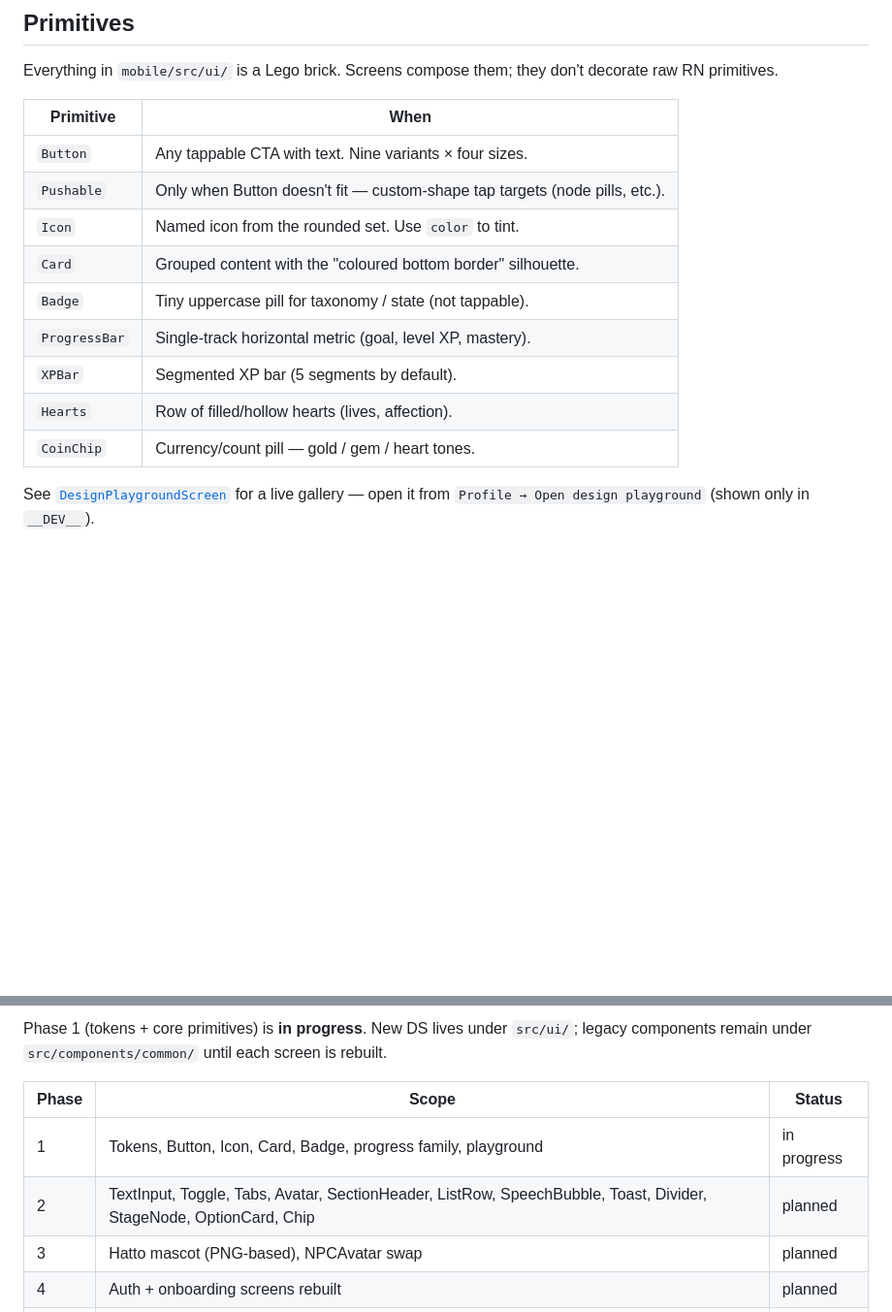
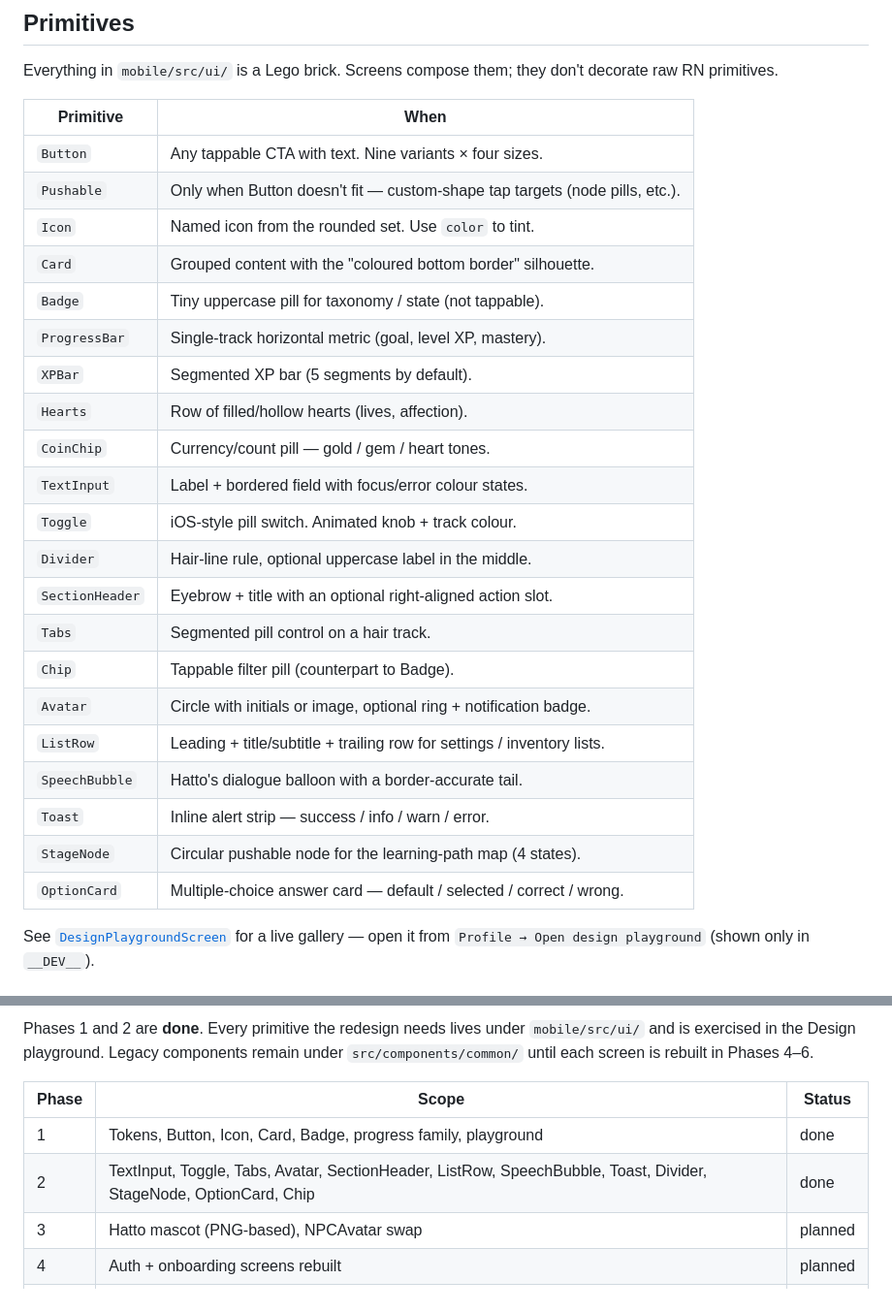
Before and after one commit to bingoring/forin, a Markdown page: docs/design-system.md, 2 parts joined by grey strips. Shown at 97% size. Rendered like a GitHub page; blank space fills up the shorter version.

Commit message:
docs: refresh design-system.md for Phase 2 completion
Add the twelve new primitives to the primitive table and mark phases
1–2 done in the migration status.

```diff
--- a/docs/design-system.md
+++ b/docs/design-system.md
@@ -121,17 +121,29 @@ See `src/theme/text.ts` for the full set. Component-local text tweaks (one-off l
 
 Everything in `mobile/src/ui/` is a Lego brick. Screens compose them; they don't decorate raw RN primitives.
 
-| Primitive    | When                                                                        |
-| ------------ | --------------------------------------------------------------------------- |
-| `Button`     | Any tappable CTA with text. Nine variants × four sizes.                     |
-| `Pushable`   | Only when Button doesn't fit — custom-shape tap targets (node pills, etc.). |
-| `Icon`       | Named icon from the rounded set. Use `color` to tint.                        |
-| `Card`       | Grouped content with the "coloured bottom border" silhouette.                |
-| `Badge`      | Tiny uppercase pill for taxonomy / state (not tappable).                     |
-| `ProgressBar`| Single-track horizontal metric (goal, level XP, mastery).                    |
-| `XPBar`      | Segmented XP bar (5 segments by default).                                    |
-| `Hearts`     | Row of filled/hollow hearts (lives, affection).                              |
-| `CoinChip`   | Currency/count pill — gold / gem / heart tones.                              |
+| Primitive     | When                                                                         |
+| ------------- | ---------------------------------------------------------------------------- |
+| `Button`      | Any tappable CTA with text. Nine variants × four sizes.                       |
+| `Pushable`    | Only when Button doesn't fit — custom-shape tap targets (node pills, etc.).   |
+| `Icon`        | Named icon from the rounded set. Use `color` to tint.                         |
+| `Card`        | Grouped content with the "coloured bottom border" silhouette.                 |
+| `Badge`       | Tiny uppercase pill for taxonomy / state (not tappable).                      |
+| `ProgressBar` | Single-track horizontal metric (goal, level XP, mastery).                     |
+| `XPBar`       | Segmented XP bar (5 segments by default).                                     |
+| `Hearts`      | Row of filled/hollow hearts (lives, affection).                               |
+| `CoinChip`    | Currency/count pill — gold / gem / heart tones.                               |
+| `TextInput`   | Label + bordered field with focus/error colour states.                        |
+| `Toggle`      | iOS-style pill switch. Animated knob + track colour.                          |
+| `Divider`     | Hair-line rule, optional uppercase label in the middle.                       |
+| `SectionHeader` | Eyebrow + title with an optional right-aligned action slot.                 |
+| `Tabs`        | Segmented pill control on a hair track.                                       |
+| `Chip`        | Tappable filter pill (counterpart to Badge).                                  |
+| `Avatar`      | Circle with initials or image, optional ring + notification badge.            |
+| `ListRow`     | Leading + title/subtitle + trailing row for settings / inventory lists.       |
+| `SpeechBubble`| Hatto's dialogue balloon with a border-accurate tail.                         |
+| `Toast`       | Inline alert strip — success / info / warn / error.                           |
+| `StageNode`   | Circular pushable node for the learning-path map (4 states).                  |
+| `OptionCard`  | Multiple-choice answer card — default / selected / correct / wrong.            |
 
 See [`DesignPlaygroundScreen`](../mobile/src/screens/dev/DesignPlaygroundScreen.tsx) for a live gallery — open it from `Profile → Open design playground` (shown only in `__DEV__`).
 
@@ -148,10 +160,10 @@ See [`DesignPlaygroundScreen`](../mobile/src/screens/dev/DesignPlaygroundScreen.
 
-Phase 1 (tokens + core primitives) is **in progress**. New DS lives under `src/ui/`; legacy components remain under `src/components/common/` until each screen is rebuilt.
+Phases 1 and 2 are **done**. Every primitive the redesign needs lives under `mobile/src/ui/` and is exercised in the Design playground. Legacy components remain under `src/components/common/` until each screen is rebuilt in Phases 4–6.
 
 | Phase | Scope                                   | Status  |
 | ----- | --------------------------------------- | ------- |
-| 1     | Tokens, Button, Icon, Card, Badge, progress family, playground | in progress |
-| 2     | TextInput, Toggle, Tabs, Avatar, SectionHeader, ListRow, SpeechBubble, Toast, Divider, StageNode, OptionCard, Chip | planned |
+| 1     | Tokens, Button, Icon, Card, Badge, progress family, playground | done |
+| 2     | TextInput, Toggle, Tabs, Avatar, SectionHeader, ListRow, SpeechBubble, Toast, Divider, StageNode, OptionCard, Chip | done |
 | 3     | Hatto mascot (PNG-based), NPCAvatar swap                   | planned |
 | 4     | Auth + onboarding screens rebuilt                          | planned |
 | 5     | Learning loop screens rebuilt                              | planned |
```
Also changed, not shown: other parts of docs/design-system.md (+1 -1 lines).
